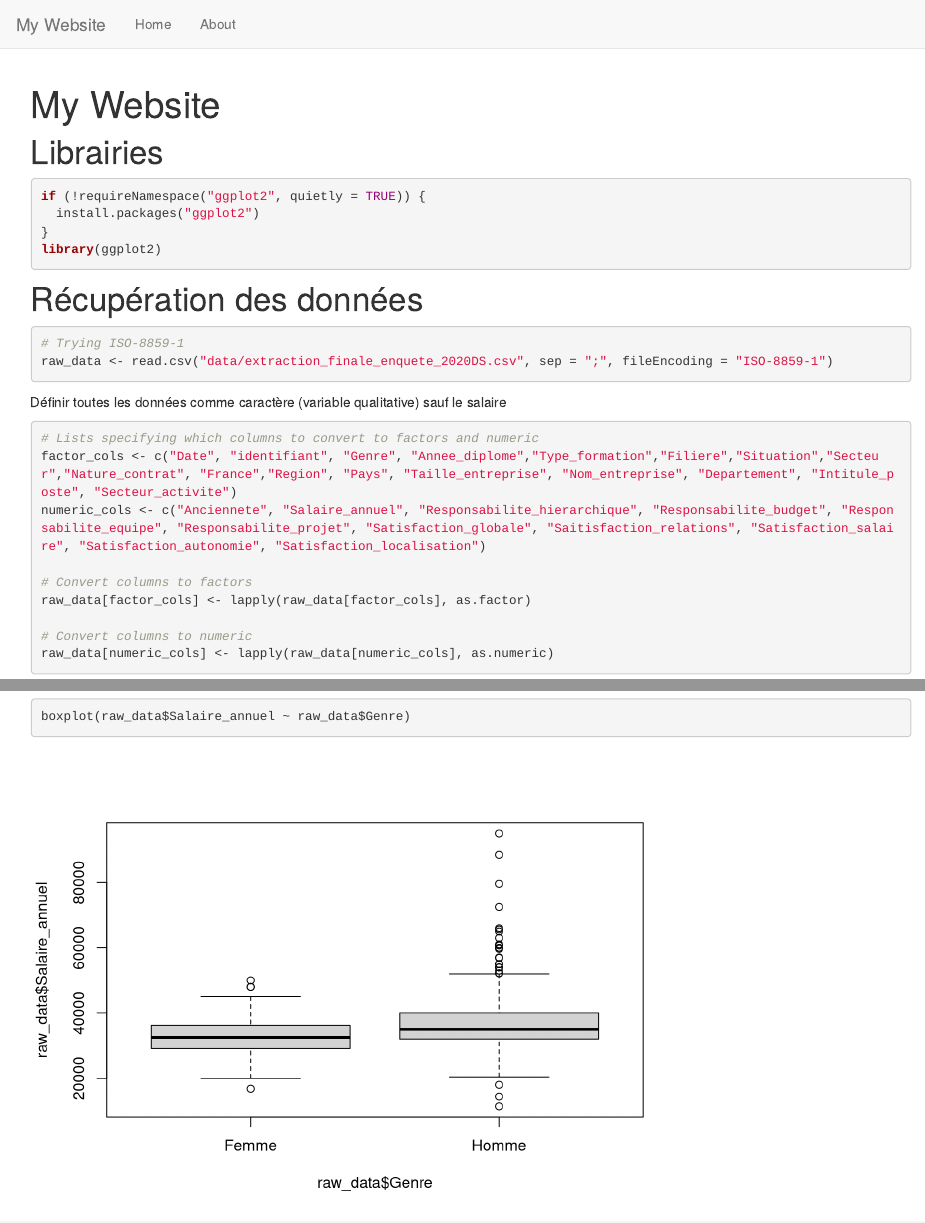
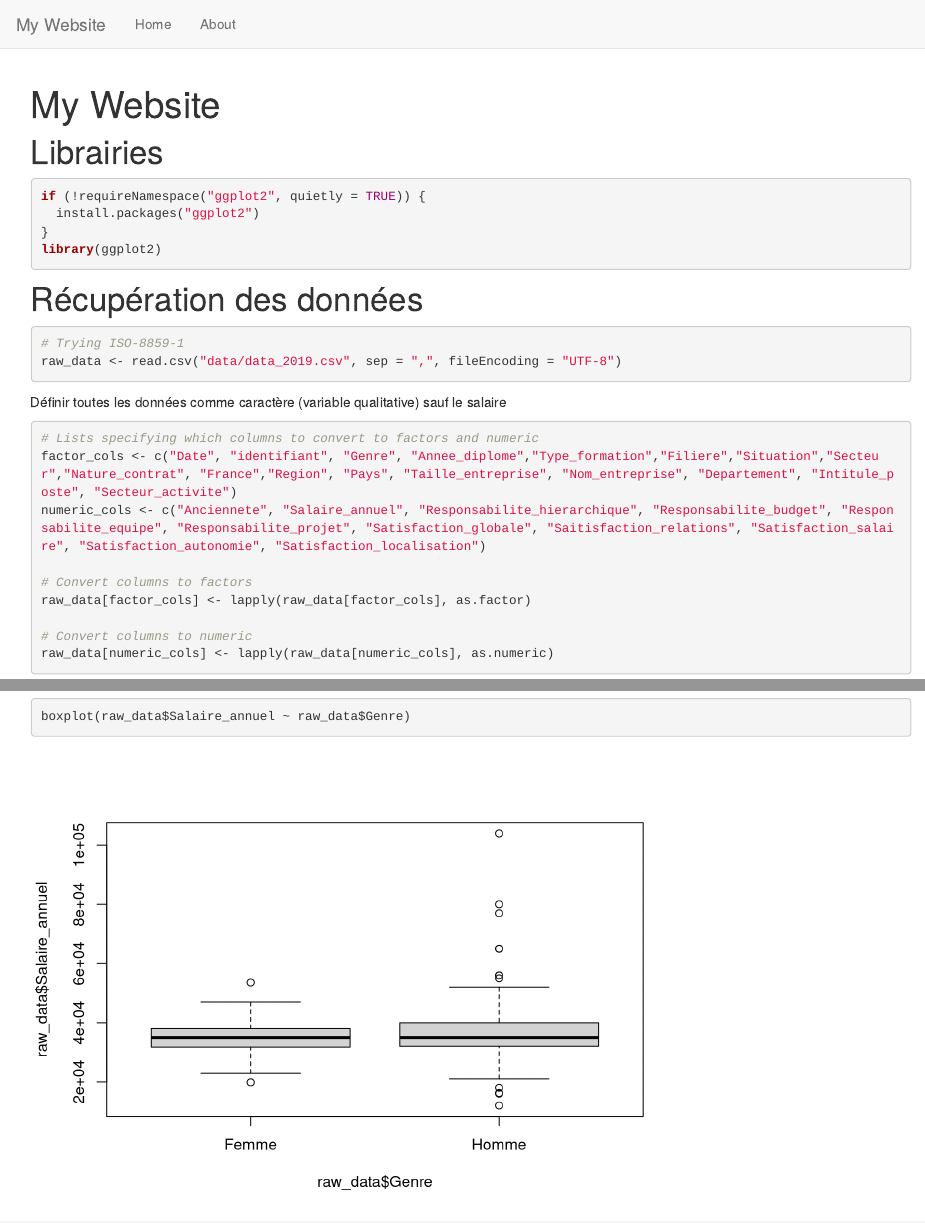
Before and after one commit to nicolas-goyon/ProjetDataScience, an R Markdown document (index.Rmd): the page in a window 1100 px wide, from its top, and a second part further down, joined at a grey line. Rendered offline with R 4.5, knitr and Pandoc, with nearby package versions.

Commit message:
maj script

````diff
--- a/index.Rmd
+++ b/index.Rmd
@@ -18,7 +18,7 @@ library(ggplot2)
 
 ```{r chargementData}
 # Trying ISO-8859-1
-raw_data <- read.csv("data/extraction_finale_enquete_2020DS.csv", sep = ";", fileEncoding = "ISO-8859-1")
+raw_data <- read.csv("data/data_2019.csv", sep = ",", fileEncoding = "UTF-8")
 ```
 
 
````
Also changed, not shown: 1 other file.
